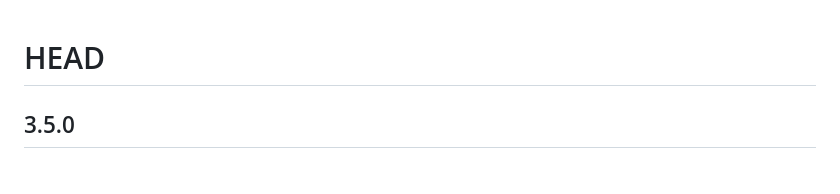
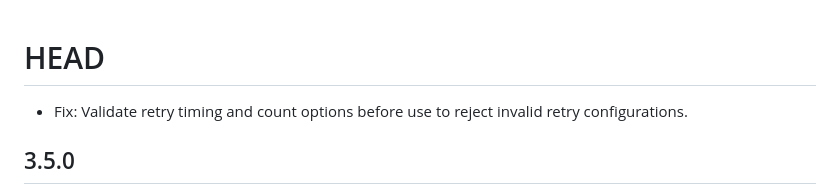
Before and after one commit to kamui/retriable, a Markdown page: CHANGELOG.md, the part around the change. Drawn GitHub-style.

Commit message:
Document retry option validation

```diff
--- a/CHANGELOG.md
+++ b/CHANGELOG.md
@@ -1,4 +1,6 @@
 # HEAD
+
+- Fix: Validate retry timing and count options before use to reject invalid retry configurations.
 
 ## 3.5.0
 
```
